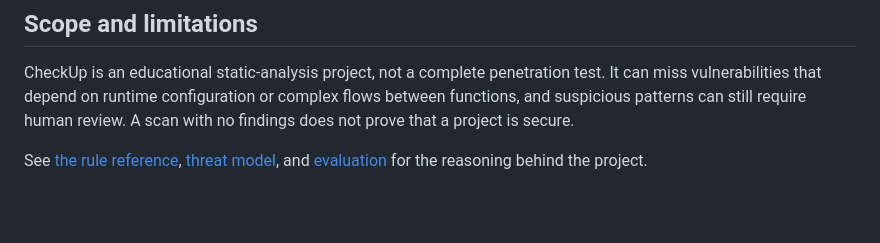
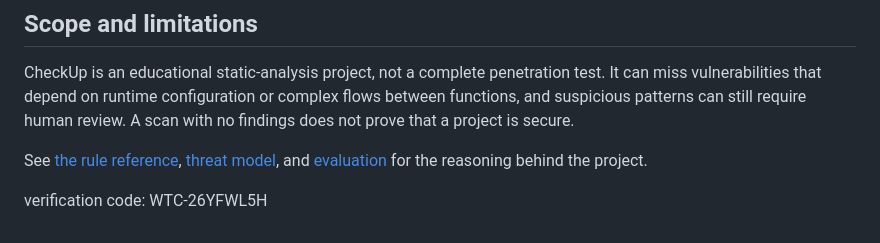
Before and after one commit to Mphele/CheckUp, a Markdown page: README.md, the part around the change. Drawn GitHub-style; blank space fills up the shorter version.

Commit message:
Verification code added

```diff
--- a/README.md
+++ b/README.md
@@ -82,3 +82,5 @@ with no findings does not prove that a project is secure.
 
 See [the rule reference](docs/rules.md), [threat model](docs/threat-model.md), and
 [evaluation](docs/evaluation.md) for the reasoning behind the project.
+
+verification code: WTC-26YFWL5H
```
